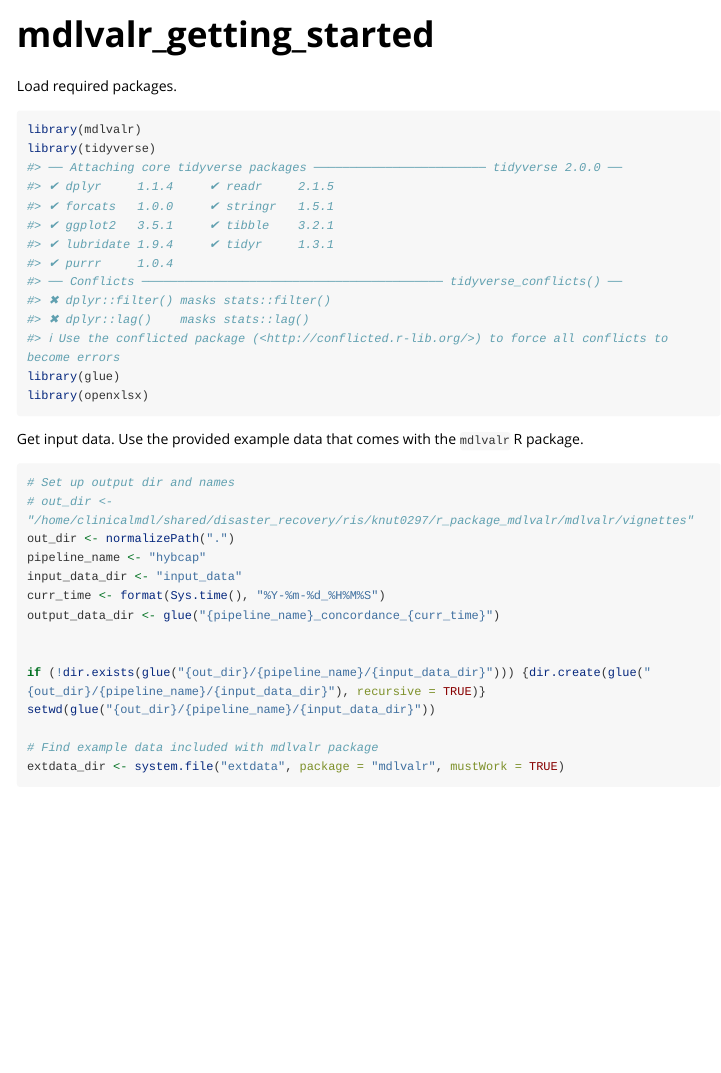
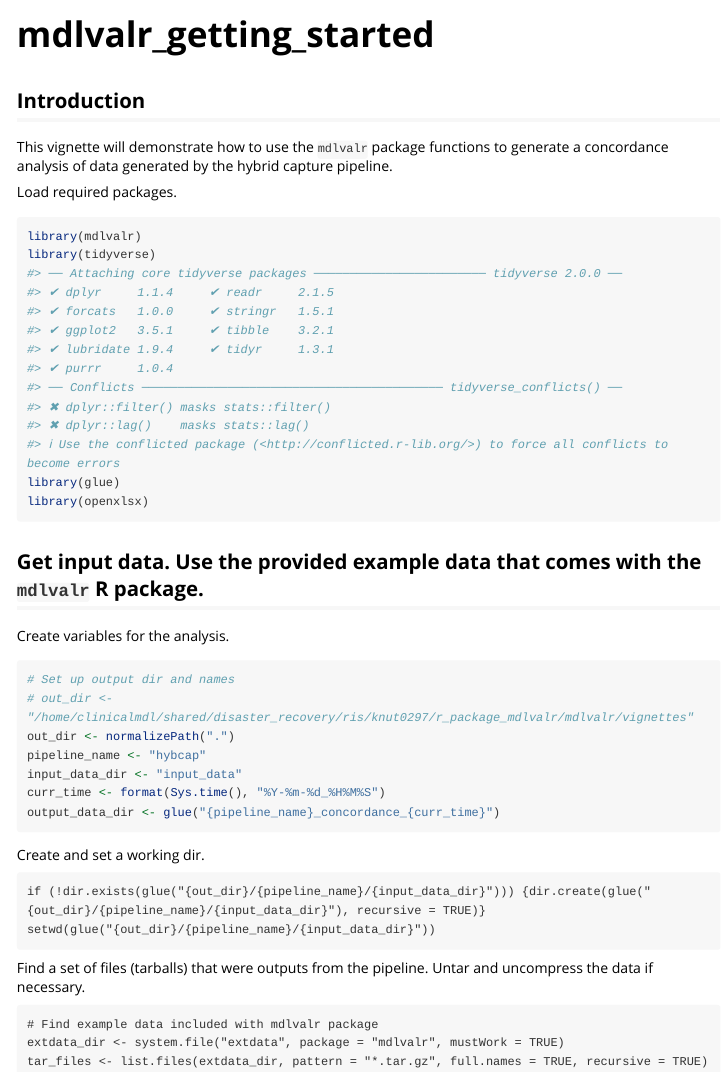
Before and after one commit to toddknutson/mdlvalr, an R Markdown document (vignettes/mdlvalr_getting_started.Rmd): the page in a window 1100 px wide, from its top. Rendered offline with R 4.5, knitr and Pandoc, with nearby package versions; some code elsewhere in the file could not run offline; long lines of code are wrapped; common packages that the code uses without loading them are loaded.

Commit message:
Add more prose to vignette

````diff
--- a/vignettes/mdlvalr_getting_started.Rmd
+++ b/vignettes/mdlvalr_getting_started.Rmd
@@ -14,6 +14,12 @@ knitr::opts_chunk$set(
 )
 ```
 
+## Introduction
+
+
+This vignette will demonstrate how to use the `mdlvalr` package functions to generate a concordance analysis of data generated by the hybrid capture pipeline.
+
+
 
 Load required packages.
 
@@ -25,7 +31,10 @@ library(openxlsx)
 ```
 
 
-Get input data. Use the provided example data that comes with the `mdlvalr` R package.
+## Get input data. Use the provided example data that comes with the `mdlvalr` R package.
+
+Create variables for the analysis.
+
 
 ```{r}
 # Set up output dir and names
@@ -35,11 +44,21 @@ pipeline_name <- "hybcap"
 input_data_dir <- "input_data"
 curr_time <- format(Sys.time(), "%Y-%m-%d_%H%M%S")
 output_data_dir <- glue("{pipeline_name}_concordance_{curr_time}")
+```
+
+Create and set a working dir.
 
 
+```
 if (!dir.exists(glue("{out_dir}/{pipeline_name}/{input_data_dir}"))) {dir.create(glue("{out_dir}/{pipeline_name}/{input_data_dir}"), recursive = TRUE)}
 setwd(glue("{out_dir}/{pipeline_name}/{input_data_dir}"))
+```
 
+
+
+Find a set of files (tarballs) that were outputs from the pipeline. Untar and uncompress the data if necessary.
+
+```
 # Find example data included with mdlvalr package
 extdata_dir <- system.file("extdata", package = "mdlvalr", mustWork = TRUE)
 tar_files <- list.files(extdata_dir, pattern = "*.tar.gz", full.names = TRUE, recursive = TRUE)
````
Also changed, not shown: vignettes/mdlvalr_getting_started.Rmd (12 more changed lines).
